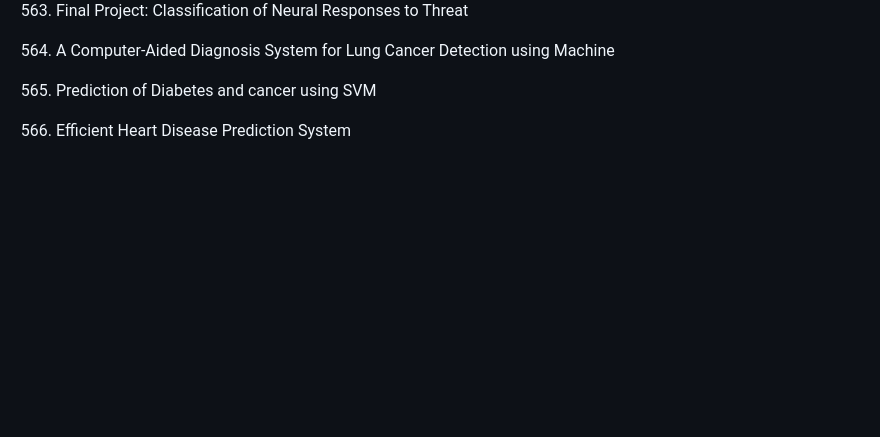
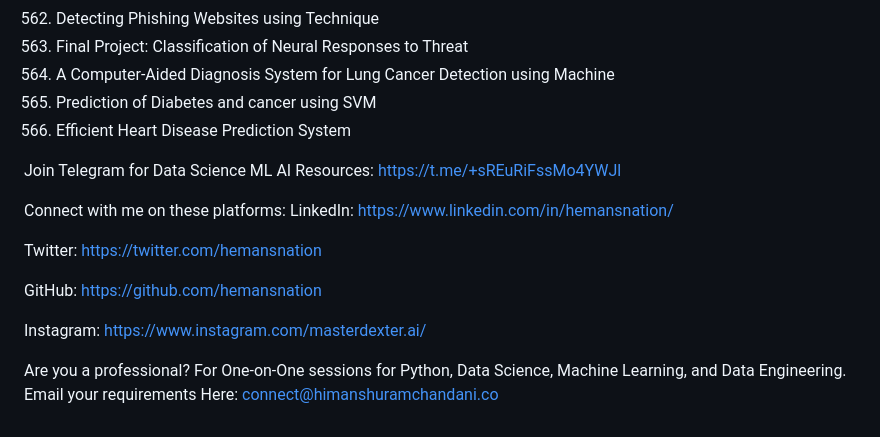
Before and after one commit to sabat-12067/AI-Engineer-Headquarters, a Markdown page: projects/README.md, the part around one of its changes. Rendered like a GitHub page; blank space fills up the shorter version.

```diff
--- a/projects/README.md
+++ b/projects/README.md
@@ -655,3 +654,20 @@ Reviews into Product Categories
 Machine
 599. Prediction of Diabetes and cancer using SVM
 600. Efficient Heart Disease Prediction System
+
+
+Join Telegram for Data Science ML AI Resources:
+https://t.me/+sREuRiFssMo4YWJl
+
+Connect with me on these platforms:
+LinkedIn: https://www.linkedin.com/in/hemansnation/
+
+Twitter: https://twitter.com/hemansnation
+
+GitHub: https://github.com/hemansnation
+
+Instagram: https://www.instagram.com/masterdexter.ai/
+
+Are you a professional?
+For One-on-One sessions for Python, Data Science, Machine Learning, and Data Engineering.
+Email your requirements Here: connect@himanshuramchandani.co
```
Also changed, not shown: other parts of projects/README.md (+0 -1 lines).
